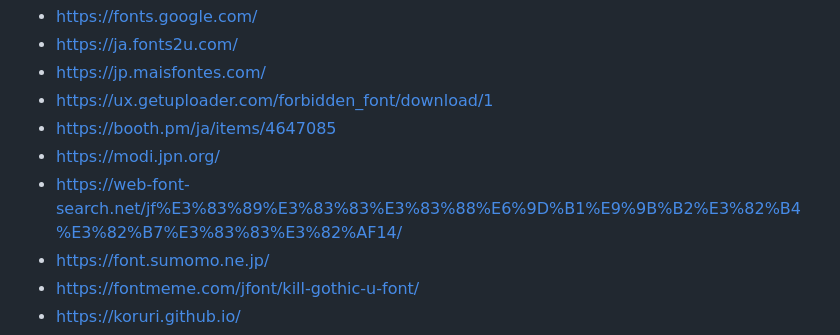
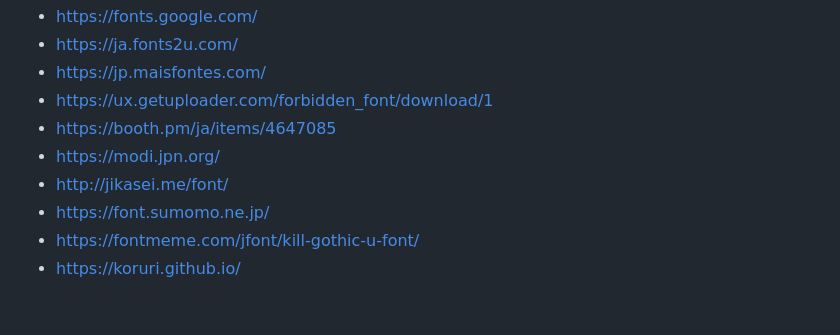
Before and after one commit to otoneko1102/font-manager, a Markdown page: README.md, the part around the change. Drawn GitHub-style; blank space fills up the shorter version.

Commit message:
Update font resource link in README.md

```diff
--- a/README.md
+++ b/README.md
@@ -69,7 +69,7 @@ Fonts
 - https://ux.getuploader.com/forbidden_font/download/1
 - https://booth.pm/ja/items/4647085
 - https://modi.jpn.org/
-- https://web-font-search.net/jf%E3%83%89%E3%83%83%E3%83%88%E6%9D%B1%E9%9B%B2%E3%82%B4%E3%82%B7%E3%83%83%E3%82%AF14/
+- http://jikasei.me/font/
 - https://font.sumomo.ne.jp/
 - https://fontmeme.com/jfont/kill-gothic-u-font/
 - https://koruri.github.io/
```
